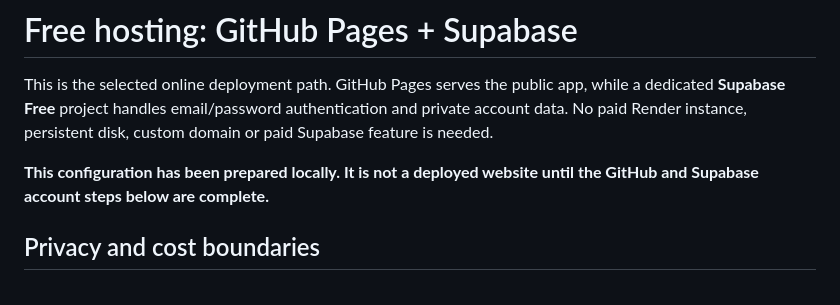
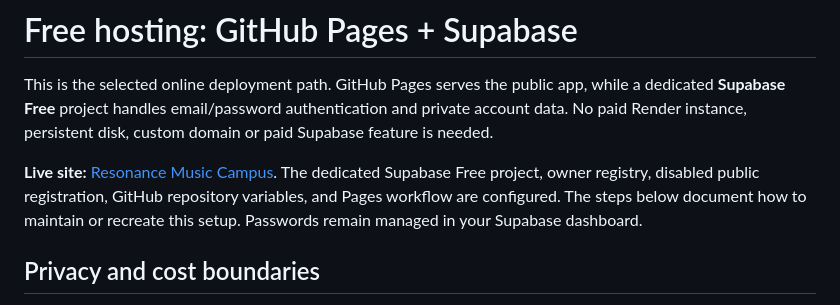
Before and after one commit to alijavedrezaie/resonance-music-campus, a Markdown page: docs/github-pages.md, the part around the change. Rendered like a GitHub page.

Commit message:
Document the live free hosting setup

```diff
--- a/docs/github-pages.md
+++ b/docs/github-pages.md
@@ -2,7 +2,7 @@
 
 This is the selected online deployment path. GitHub Pages serves the public app, while a dedicated **Supabase Free** project handles email/password authentication and private account data. No paid Render instance, persistent disk, custom domain or paid Supabase feature is needed.
 
-**This configuration has been prepared locally. It is not a deployed website until the GitHub and Supabase account steps below are complete.**
+**Live site:** [Resonance Music Campus](https://alijavedrezaie.github.io/resonance-music-campus/). The dedicated Supabase Free project, owner registry, disabled public registration, GitHub repository variables, and Pages workflow are configured. The steps below document how to maintain or recreate this setup. Passwords remain managed in your Supabase dashboard.
 
 ## Privacy and cost boundaries
 
```
